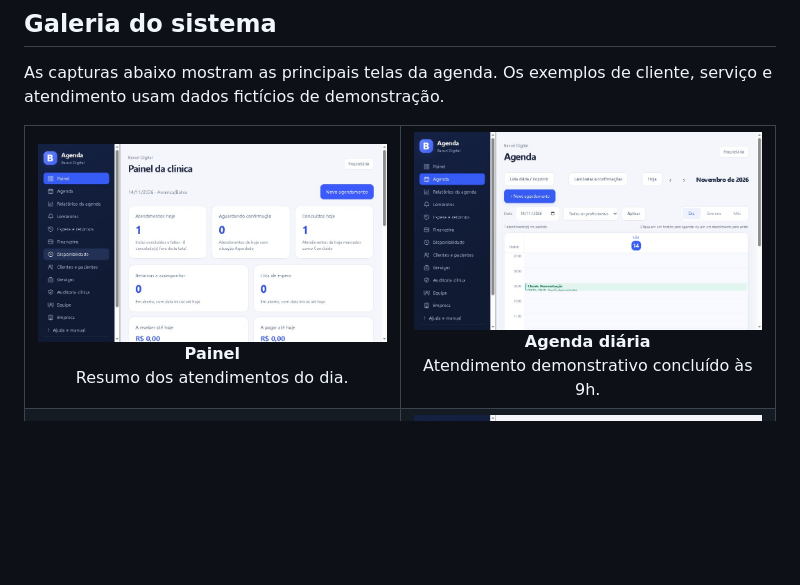
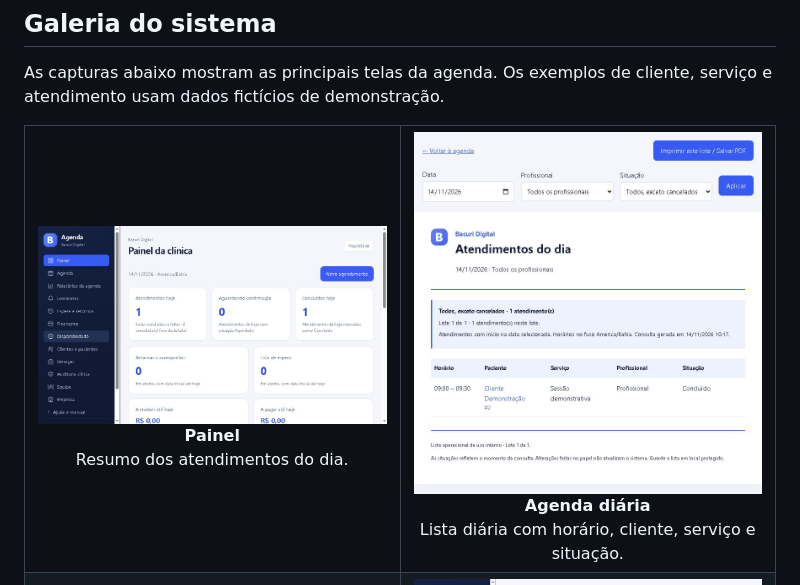
Before and after one commit to domgaga79/agenda-app, a Markdown page: README.md, the part around the change. Drawn GitHub-style; pictures changed too: docs/screenshots/agenda.jpg; blank space fills up the shorter version.

Commit message:
Show full daily appointment details

```diff
--- a/README.md
+++ b/README.md
@@ -71,7 +71,7 @@ As capturas abaixo mostram as principais telas da agenda. Os exemplos de cliente
     <td align="center" width="50%">
       <a href="docs/screenshots/agenda.jpg"><img src="docs/screenshots/agenda.jpg" alt="Agenda diária com atendimento fictício concluído" width="100%"></a><br>
       <strong>Agenda diária</strong><br>
-      Atendimento demonstrativo concluído às 9h.
+      Lista diária com horário, cliente, serviço e situação.
     </td>
   </tr>
   <tr>
```
